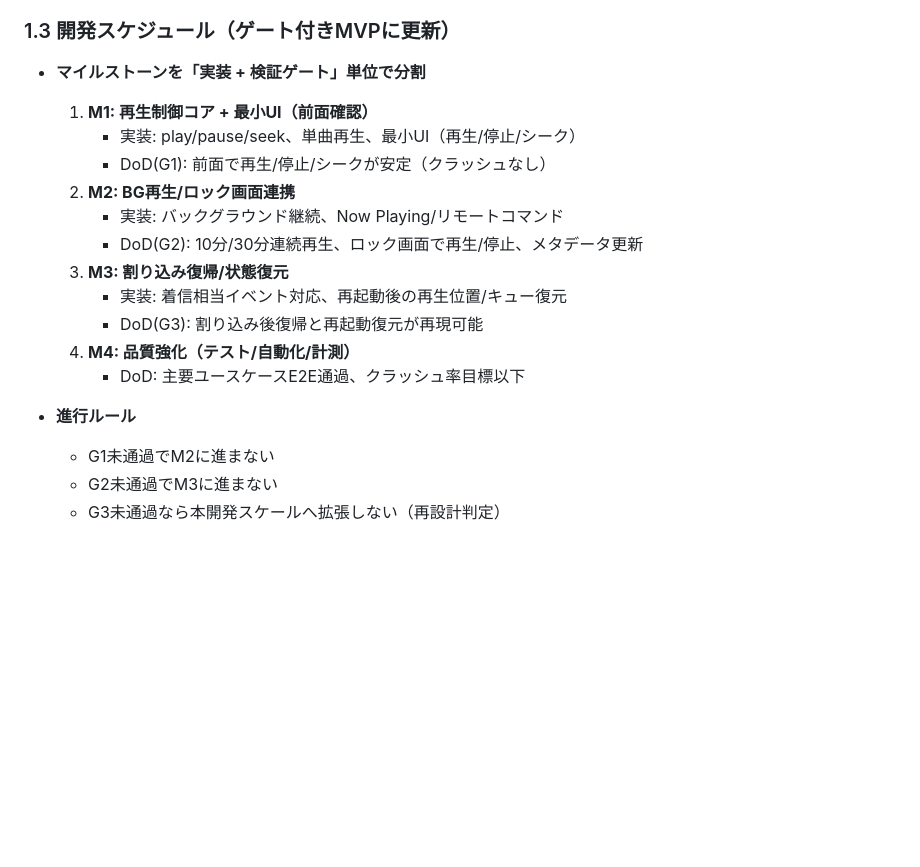
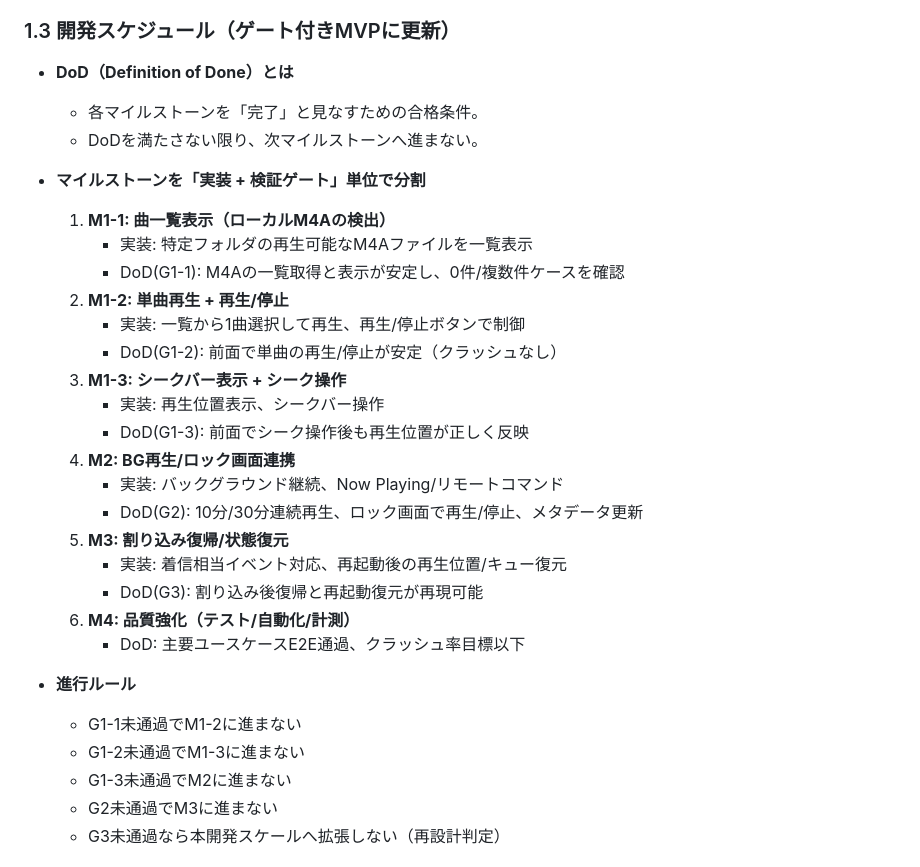
Before and after one commit to ryotaro-tanaka/iosmusic, a Markdown page: doc/pre-development-planning.md, the part around the change. Rendered like a GitHub page; blank space fills up the shorter version.

```diff
--- a/doc/pre-development-planning.md
+++ b/doc/pre-development-planning.md
@@ -43,21 +43,33 @@
 
 ### 1.3 開発スケジュール（ゲート付きMVPに更新）
 
+- **DoD（Definition of Done）とは**
+  - 各マイルストーンを「完了」と見なすための合格条件。
+  - DoDを満たさない限り、次マイルストーンへ進まない。
+
 - **マイルストーンを「実装 + 検証ゲート」単位で分割**
-  1. **M1: 再生制御コア + 最小UI（前面確認）**
-     - 実装: play/pause/seek、単曲再生、最小UI（再生/停止/シーク）
-     - DoD(G1): 前面で再生/停止/シークが安定（クラッシュなし）
-  2. **M2: BG再生/ロック画面連携**
+  1. **M1-1: 曲一覧表示（ローカルM4Aの検出）**
+     - 実装: 特定フォルダの再生可能なM4Aファイルを一覧表示
+     - DoD(G1-1): M4Aの一覧取得と表示が安定し、0件/複数件ケースを確認
+  2. **M1-2: 単曲再生 + 再生/停止**
+     - 実装: 一覧から1曲選択して再生、再生/停止ボタンで制御
+     - DoD(G1-2): 前面で単曲の再生/停止が安定（クラッシュなし）
+  3. **M1-3: シークバー表示 + シーク操作**
+     - 実装: 再生位置表示、シークバー操作
+     - DoD(G1-3): 前面でシーク操作後も再生位置が正しく反映
+  4. **M2: BG再生/ロック画面連携**
      - 実装: バックグラウンド継続、Now Playing/リモートコマンド
      - DoD(G2): 10分/30分連続再生、ロック画面で再生/停止、メタデータ更新
-  3. **M3: 割り込み復帰/状態復元**
+  5. **M3: 割り込み復帰/状態復元**
      - 実装: 着信相当イベント対応、再起動後の再生位置/キュー復元
      - DoD(G3): 割り込み後復帰と再起動復元が再現可能
-  4. **M4: 品質強化（テスト/自動化/計測）**
+  6. **M4: 品質強化（テスト/自動化/計測）**
      - DoD: 主要ユースケースE2E通過、クラッシュ率目標以下
 
 - **進行ルール**
-  - G1未通過でM2に進まない
+  - G1-1未通過でM1-2に進まない
+  - G1-2未通過でM1-3に進まない
+  - G1-3未通過でM2に進まない
   - G2未通過でM3に進まない
   - G3未通過なら本開発スケールへ拡張しない（再設計判定）
 
```
Also changed, not shown: doc/feasibility-investigation-1-1.md (+21 -16 lines).
